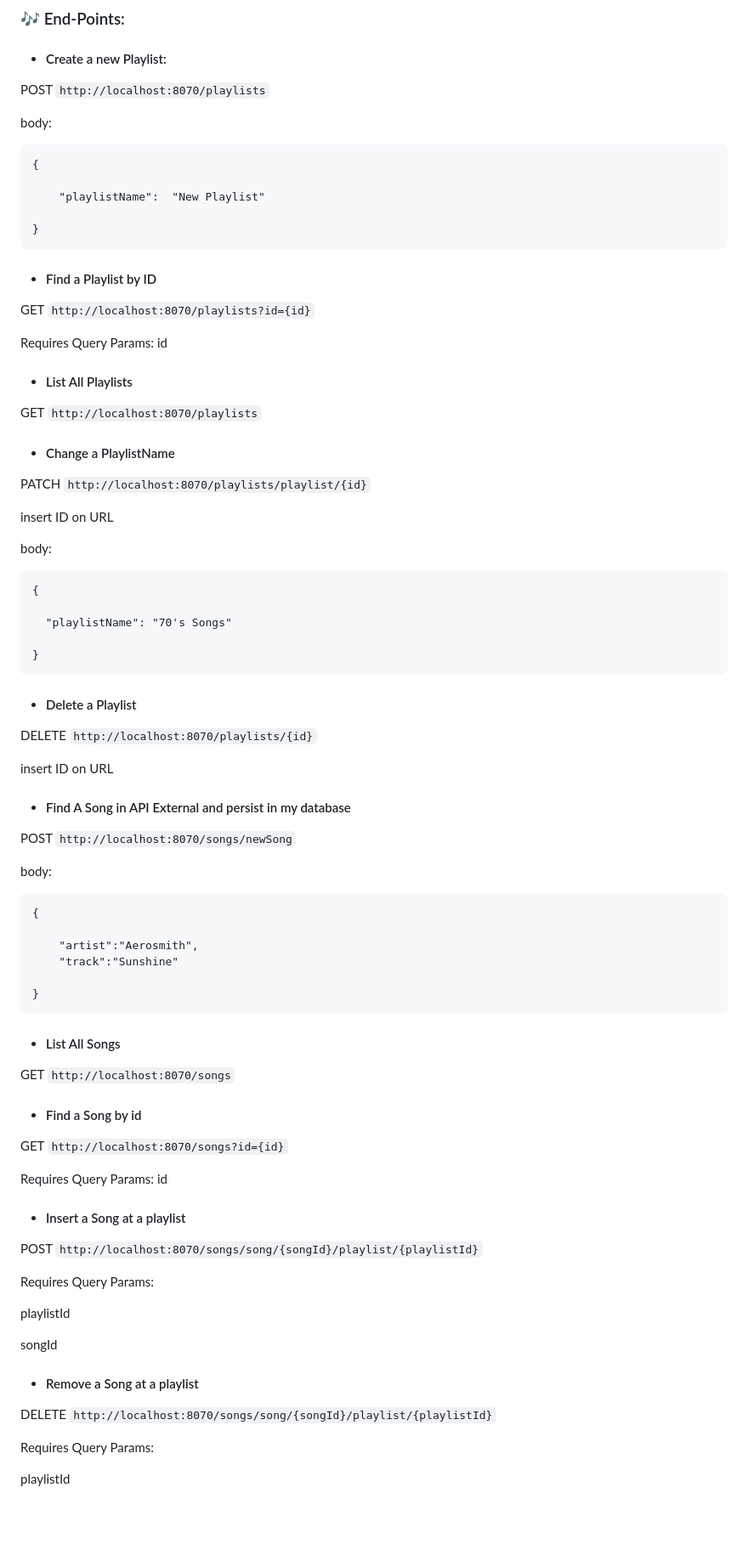
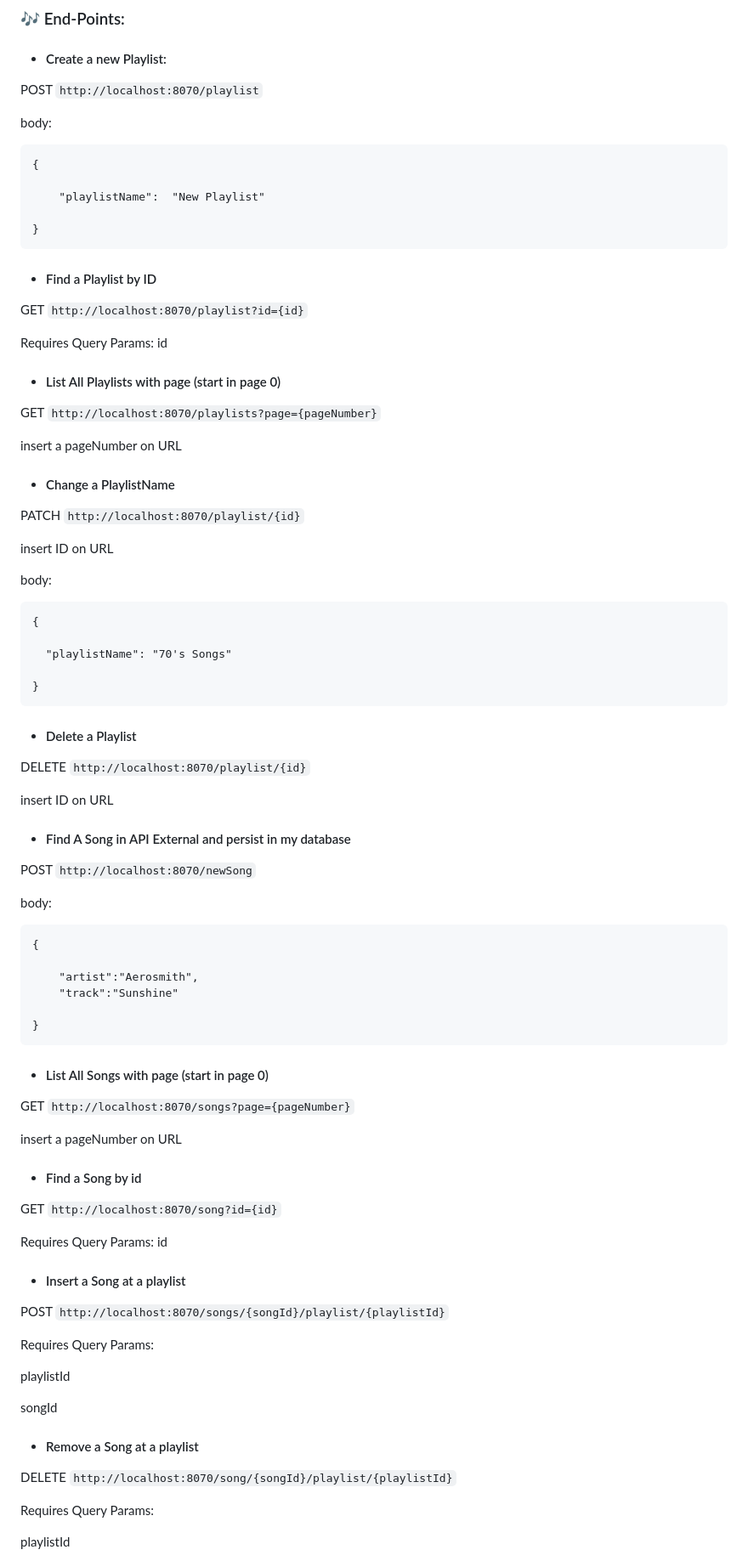
Before and after one commit to CarlosHenriqueMagalhaes/PlaylistManagement, a Markdown page: README.md, the part around the change. Shown at 85% size. Drawn GitHub-style; blank space fills up the shorter version.

````diff
--- a/README.md
+++ b/README.md
@@ -112,7 +112,7 @@ So use Postman, examples:
 ---------------------------------------------------------------------------
 ### 🎶 End-Points:
 - #### Create a new Playlist:
-POST  ``` http://localhost:8070/playlists ```
+POST  ``` http://localhost:8070/playlist ```
 
 body:
 ```
@@ -123,15 +123,17 @@ body:
 }
 ```
 - #### Find a Playlist by ID
-GET ``` http://localhost:8070/playlists?id={id} ```
+GET ``` http://localhost:8070/playlist?id={id} ```
 
 Requires Query Params:  id
 
-- #### List All Playlists
-GET ``` http://localhost:8070/playlists ```
+- #### List All Playlists with page (start in page 0)
+GET ``` http://localhost:8070/playlists?page={pageNumber} ```
+
+insert a pageNumber on URL
 
 - #### Change a PlaylistName
-PATCH  ``` http://localhost:8070/playlists/playlist/{id} ```
+PATCH  ``` http://localhost:8070/playlist/{id} ```
 
 insert ID on URL
 
@@ -144,12 +146,12 @@ body:
 }
 ```
 - #### Delete a Playlist
-DELETE ``` http://localhost:8070/playlists/{id} ```
+DELETE ``` http://localhost:8070/playlist/{id} ```
 
 insert ID on URL
 
 - #### Find A Song in API External and persist in my database
-POST ``` http://localhost:8070/songs/newSong ```
+POST ``` http://localhost:8070/newSong ```
 
 body:
 ```
@@ -160,16 +162,18 @@ body:
 
 }
 ```
-- #### List All Songs
-GET ``` http://localhost:8070/songs ```
+- #### List All Songs with page (start in page 0)
+GET ``` http://localhost:8070/songs?page={pageNumber} ```
+
+insert a pageNumber on URL
 
 - #### Find a Song by id
-GET ``` http://localhost:8070/songs?id={id} ```
+GET ``` http://localhost:8070/song?id={id} ```
 
 Requires Query Params:  id
 
 - #### Insert a Song at a playlist
-POST ``` http://localhost:8070/songs/song/{songId}/playlist/{playlistId} ```
+POST ``` http://localhost:8070/songs/{songId}/playlist/{playlistId} ```
 
 Requires Query Params:
 
@@ -178,7 +182,7 @@ playlistId
 songId
 
 - #### Remove a Song at a playlist
-DELETE ``` http://localhost:8070/songs/song/{songId}/playlist/{playlistId} ```
+DELETE ``` http://localhost:8070/song/{songId}/playlist/{playlistId} ```
 
 Requires Query Params:
 
````
